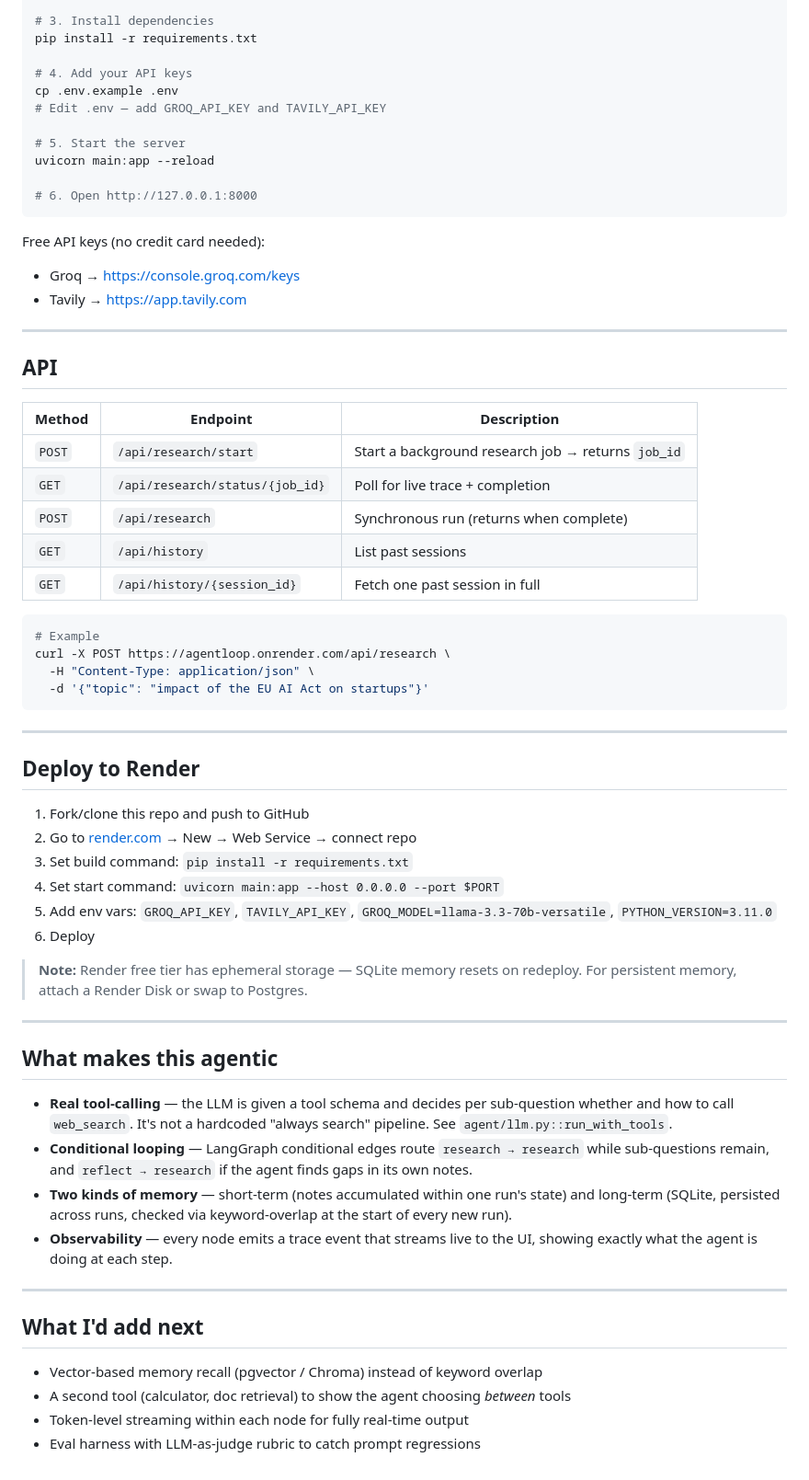
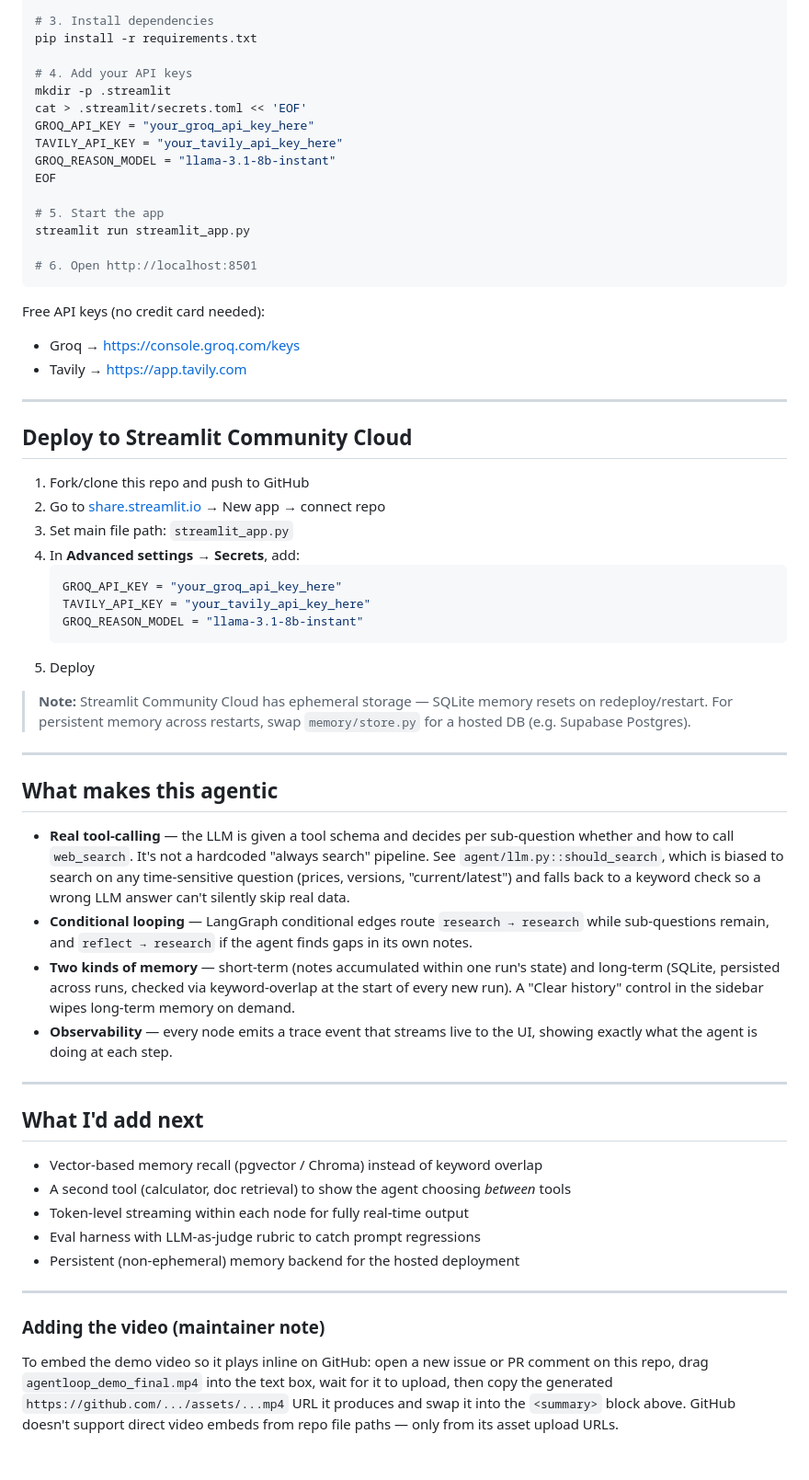
Before and after one commit to ayush-s-tomar/agentloop, a Markdown page: README.md, the part around the change printed below. Shown: that part at 92% size. Rendered like a GitHub page.

Commit message:
update README for Streamlit migration, add demo assets

````diff
--- a/README.md
+++ b/README.md
@@ -83,13 +93,17 @@ source venv/bin/activate        # Windows: venv\Scripts\activate
 pip install -r requirements.txt
 
 # 4. Add your API keys
-cp .env.example .env
-# Edit .env — add GROQ_API_KEY and TAVILY_API_KEY
+mkdir -p .streamlit
+cat > .streamlit/secrets.toml << 'EOF'
+GROQ_API_KEY = "your_groq_api_key_here"
+TAVILY_API_KEY = "your_tavily_api_key_here"
+GROQ_REASON_MODEL = "llama-3.1-8b-instant"
+EOF
 
-# 5. Start the server
-uvicorn main:app --reload
+# 5. Start the app
+streamlit run streamlit_app.py
 
-# 6. Open http://127.0.0.1:8000
+# 6. Open http://localhost:8501
 ```
 
 Free API keys (no credit card needed):
@@ -98,43 +112,28 @@ Free API keys (no credit card needed):
 
 ---
 
-## API
-
-| Method | Endpoint | Description |
-|--------|----------|-------------|
-| `POST` | `/api/research/start` | Start a background research job → returns `job_id` |
-| `GET` | `/api/research/status/{job_id}` | Poll for live trace + completion |
-| `POST` | `/api/research` | Synchronous run (returns when complete) |
-| `GET` | `/api/history` | List past sessions |
-| `GET` | `/api/history/{session_id}` | Fetch one past session in full |
-
-```bash
-# Example
-curl -X POST https://agentloop.onrender.com/api/research \
-  -H "Content-Type: application/json" \
-  -d '{"topic": "impact of the EU AI Act on startups"}'
-```
-
----
-
-## Deploy to Render
+## Deploy to Streamlit Community Cloud
 
 1. Fork/clone this repo and push to GitHub
-2. Go to [render.com](https://render.com) → New → Web Service → connect repo
-3. Set build command: `pip install -r requirements.txt`
-4. Set start command: `uvicorn main:app --host 0.0.0.0 --port $PORT`
-5. Add env vars: `GROQ_API_KEY`, `TAVILY_API_KEY`, `GROQ_MODEL=llama-3.3-70b-versatile`, `PYTHON_VERSION=3.11.0`
-6. Deploy
+2. Go to [share.streamlit.io](https://share.streamlit.io) → New app → connect repo
+3. Set main file path: `streamlit_app.py`
+4. In **Advanced settings → Secrets**, add:
+   ```toml
+   GROQ_API_KEY = "your_groq_api_key_here"
+   TAVILY_API_KEY = "your_tavily_api_key_here"
+   GROQ_REASON_MODEL = "llama-3.1-8b-instant"
+   ```
+5. Deploy
 
-> **Note:** Render free tier has ephemeral storage — SQLite memory resets on redeploy. For persistent memory, attach a Render Disk or swap to Postgres.
+> **Note:** Streamlit Community Cloud has ephemeral storage — SQLite memory resets on redeploy/restart. For persistent memory across restarts, swap `memory/store.py` for a hosted DB (e.g. Supabase Postgres).
 
 ---
 
 ## What makes this agentic
 
-- **Real tool-calling** — the LLM is given a tool schema and decides per sub-question whether and how to call `web_search`. It's not a hardcoded "always search" pipeline. See `agent/llm.py::run_with_tools`.
+- **Real tool-calling** — the LLM is given a tool schema and decides per sub-question whether and how to call `web_search`. It's not a hardcoded "always search" pipeline. See `agent/llm.py::should_search`, which is biased to search on any time-sensitive question (prices, versions, "current/latest") and falls back to a keyword check so a wrong LLM answer can't silently skip real data.
 - **Conditional looping** — LangGraph conditional edges route `research → research` while sub-questions remain, and `reflect → research` if the agent finds gaps in its own notes.
-- **Two kinds of memory** — short-term (notes accumulated within one run's state) and long-term (SQLite, persisted across runs, checked via keyword-overlap at the start of every new run).
+- **Two kinds of memory** — short-term (notes accumulated within one run's state) and long-term (SQLite, persisted across runs, checked via keyword-overlap at the start of every new run). A "Clear history" control in the sidebar wipes long-term memory on demand.
 - **Observability** — every node emits a trace event that streams live to the UI, showing exactly what the agent is doing at each step.
 
 ---
@@ -145,3 +144,11 @@ curl -X POST https://agentloop.onrender.com/api/research \
 - A second tool (calculator, doc retrieval) to show the agent choosing *between* tools
 - Token-level streaming within each node for fully real-time output
 - Eval harness with LLM-as-judge rubric to catch prompt regressions
+- Persistent (non-ephemeral) memory backend for the hosted deployment
+
+---
+
+<a name="adding-the-video"></a>
+### Adding the video (maintainer note)
+
+To embed the demo video so it plays inline on GitHub: open a new issue or PR comment on this repo, drag `agentloop_demo_final.mp4` into the text box, wait for it to upload, then copy the generated `https://github.com/.../assets/...mp4` URL it produces and swap it into the `<summary>` block above. GitHub doesn't support direct video embeds from repo file paths — only from its asset upload URLs.
````
Also changed, not shown: other parts of README.md (+21 -11 lines), docs/agentloop_readme_hero.png (added).
